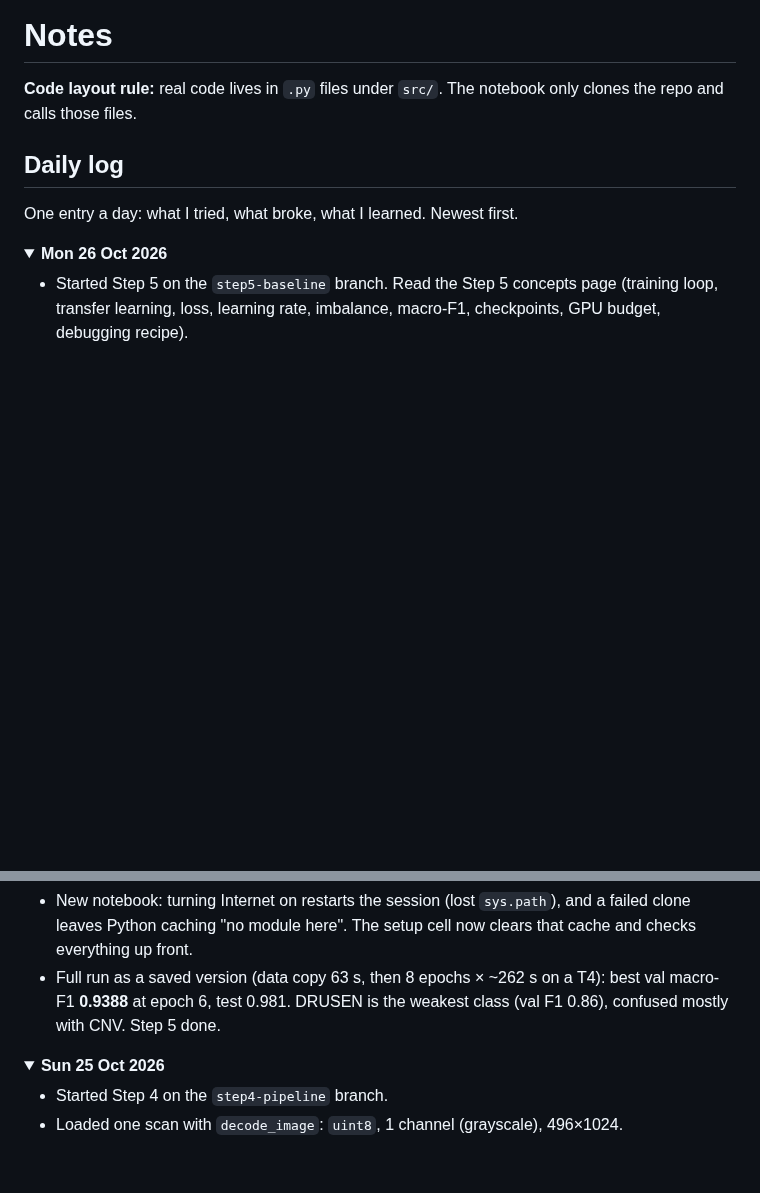
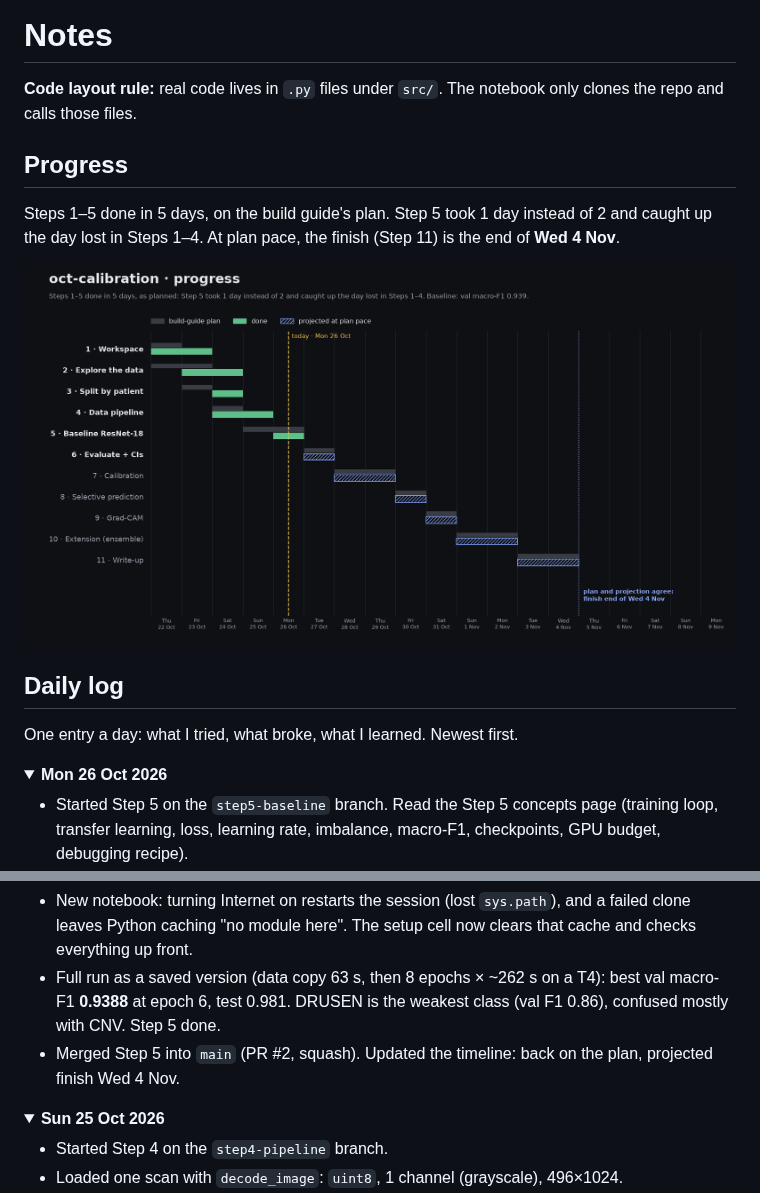
Before and after one commit to zyanislam/oct-calibration, a Markdown page: NOTES.md, 2 parts joined by grey strips. Rendered like a GitHub page; pictures changed too: figures/timeline.png; folded sections open; blank space fills up the shorter version.

Commit message:
Update timeline and docs after Step 5
Steps 1-5 done in 5 days, on plan; projected finish Wed 4 Nov. Marks Step 5
done in the build guide, adds a Progress section to NOTES and the timeline
to the README.

Co-Authored-By: Claude Opus 5.5 <noreply@anthropic.com>

```diff
--- a/NOTES.md
+++ b/NOTES.md
@@ -1,6 +1,12 @@
 # Notes
 
 **Code layout rule:** real code lives in `.py` files under `src/`. The notebook only clones the repo and calls those files.
+
+## Progress
+
+Steps 1–5 done in 5 days, on the build guide's plan. Step 5 took 1 day instead of 2 and caught up the day lost in Steps 1–4. At plan pace, the finish (Step 11) is the end of **Wed 4 Nov**.
+
+![Progress timeline](figures/timeline.png)
 
 ## Daily log
 
@@ -15,6 +21,7 @@ One entry a day: what I tried, what broke, what I learned. Newest first.
 - On Kaggle (Tesla T4): first loss 1.621, overfit one batch → 0.0. Smoke test, 3 epochs on 10,000 scans: val macro-F1 **0.910**, test 0.975, 37 s per epoch. Fixed a PyTorch warning: with mixed precision the scaler can skip an optimiser step, so the scheduler now skips with it.
 - New notebook: turning Internet on restarts the session (lost `sys.path`), and a failed clone leaves Python caching "no module here". The setup cell now clears that cache and checks everything up front.
 - Full run as a saved version (data copy 63 s, then 8 epochs × ~262 s on a T4): best val macro-F1 **0.9388** at epoch 6, test 0.981. DRUSEN is the weakest class (val F1 0.86), confused mostly with CNV. Step 5 done.
+- Merged Step 5 into `main` (PR #2, squash). Updated the timeline: back on the plan, projected finish Wed 4 Nov.
 
 </details>
 
```
Also changed, not shown: README.md (+2 -0 lines), docs/OCT-Build-Guide.md (+2 -0 lines).
